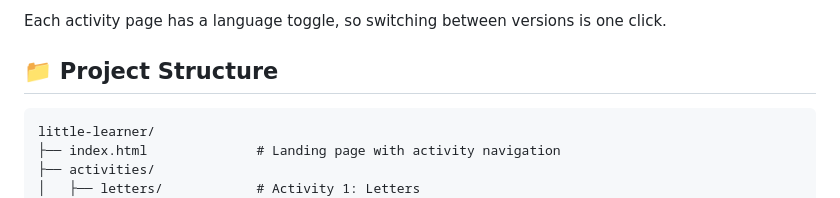
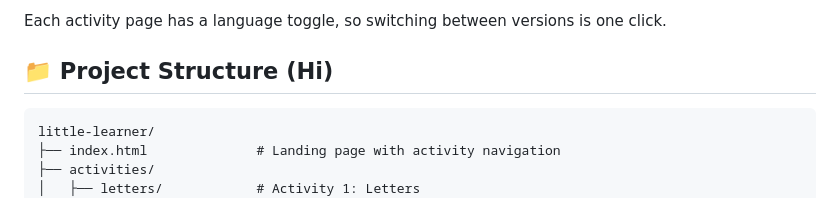
Before and after one commit to moulimdk/ChildPlay, a Markdown page: README.md, the part around the change. GitHub-like rendering.

Commit message:
Rename Project Structure section to 'Project Structure (Hi)'

````diff
--- a/README.md
+++ b/README.md
@@ -24,7 +24,7 @@ More activities will be added as he grows. Difficulty also adapts: the Letters p
 
 Each activity page has a language toggle, so switching between versions is one click.
 
-## 📁 Project Structure
+## 📁 Project Structure (Hi)
 
 ```
 little-learner/
````
